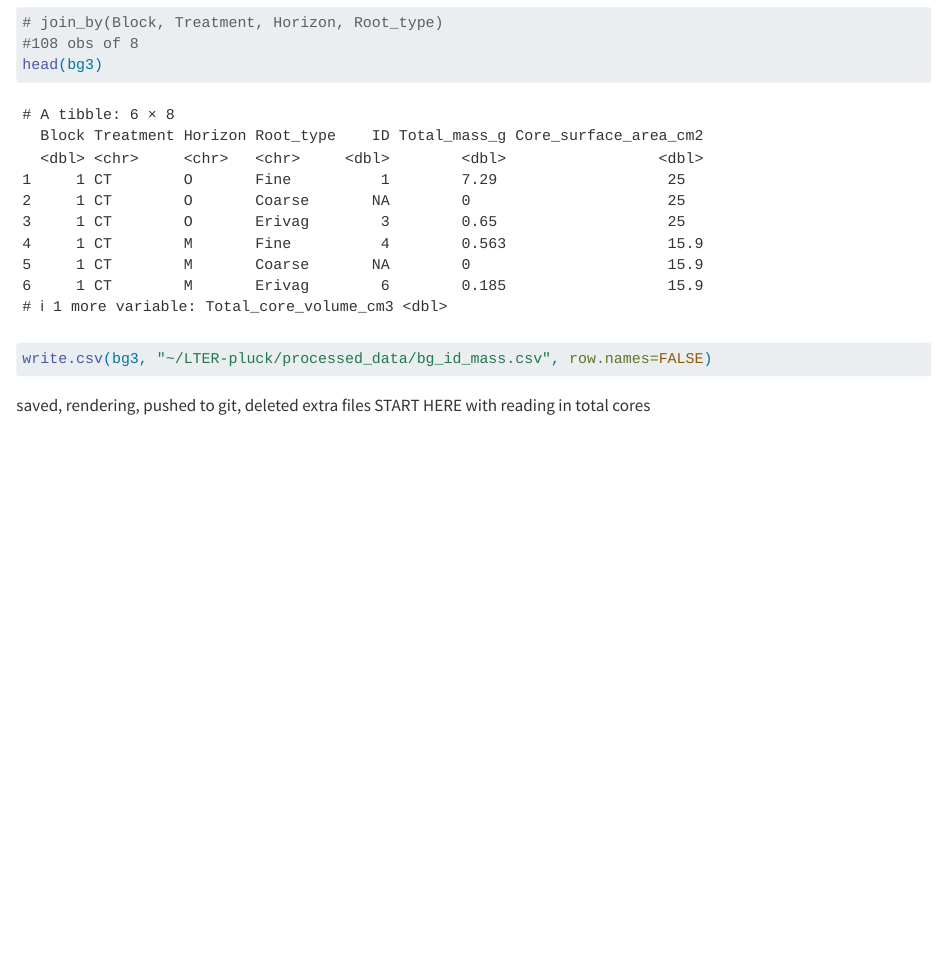
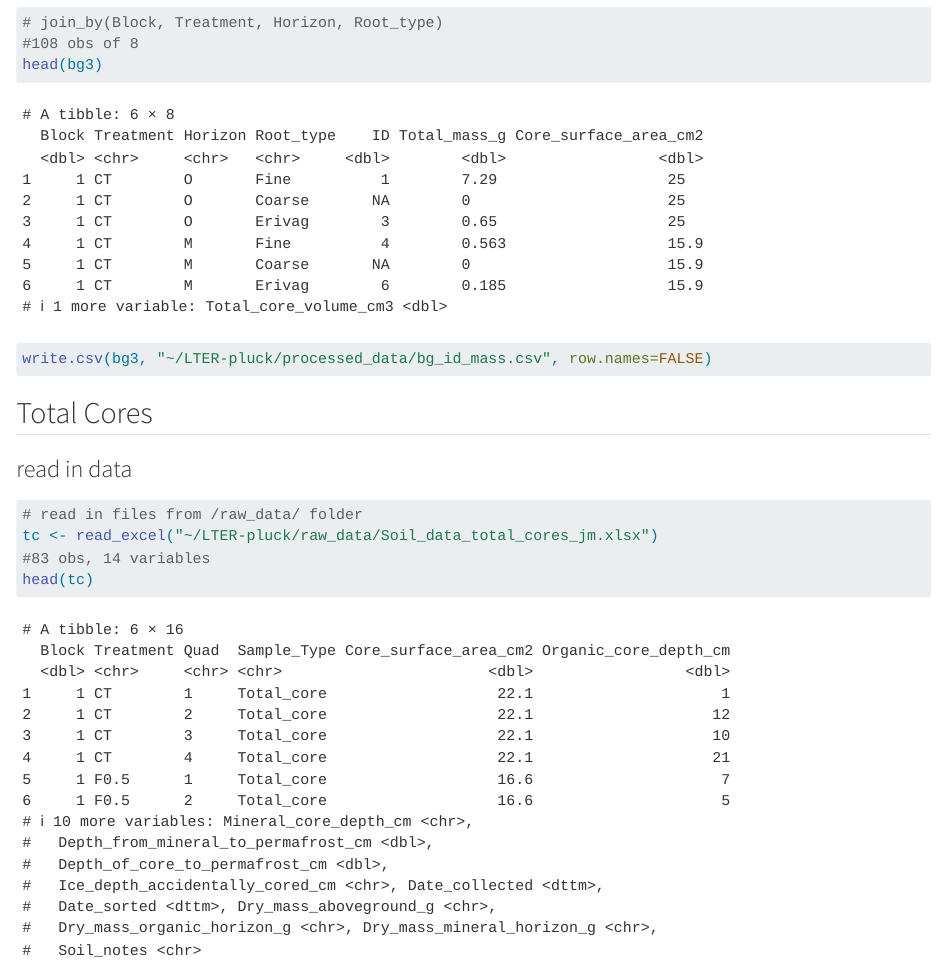
Before and after one commit to sjkjaer/LTER-pluck, a Quarto document (scripts/pluck_cleaning.qmd): the page in a window 1100 px wide, from 15260 px down. Rendered offline with R 4.5, knitr and Pandoc in place of Quarto, with nearby package versions; long lines of code are wrapped.

Commit message:
- read in TC data

````diff
--- a/scripts/pluck_cleaning.qmd
+++ b/scripts/pluck_cleaning.qmd
@@ -359,5 +359,15 @@ head(bg3)
 write.csv(bg3, "~/LTER-pluck/processed_data/bg_id_mass.csv", row.names=FALSE)
 ```
 
-saved, rendering, pushed to git, deleted extra files
-START HERE with reading in total cores
+
+## Total Cores
+
+### read in data
+
+```{r, message=FALSE, warning=FALSE}
+# read in files from /raw_data/ folder
+tc <- read_excel("~/LTER-pluck/raw_data/Soil_data_total_cores_jm.xlsx")
+#83 obs, 14 variables
+head(tc)
+
+```
````
